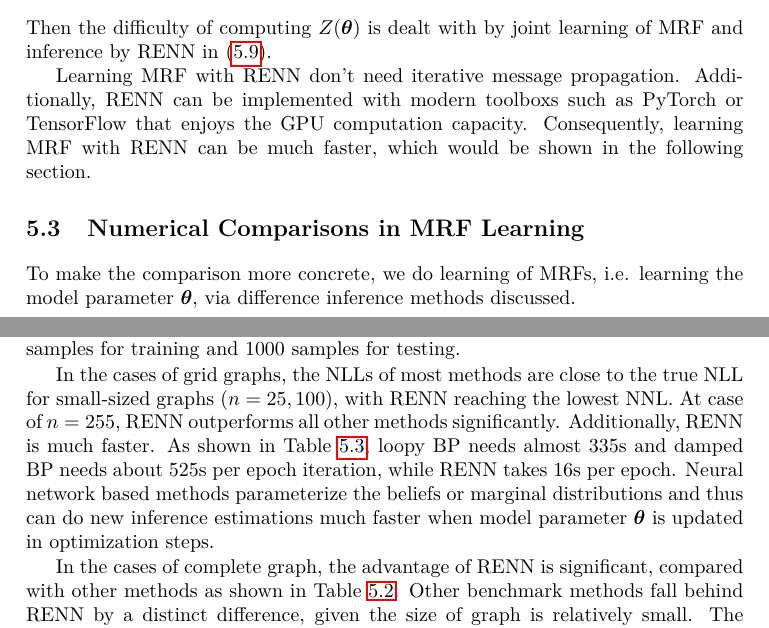
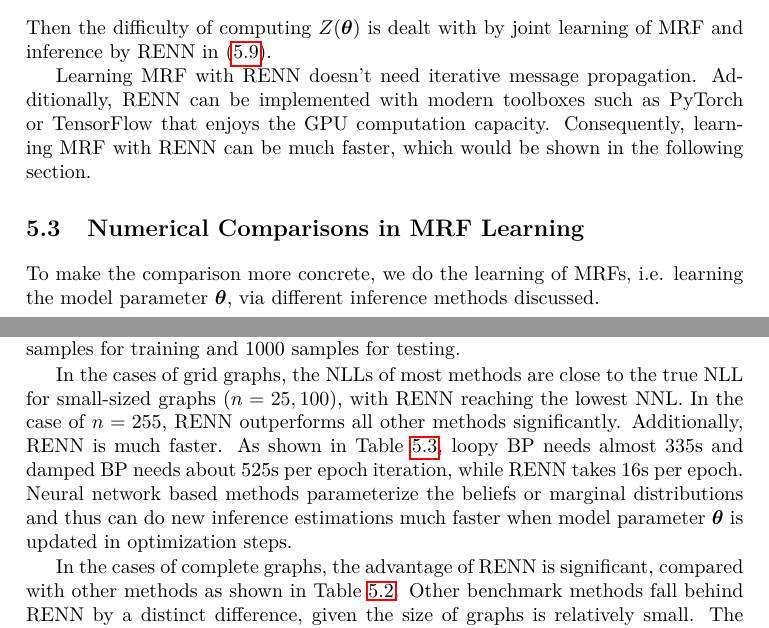
Before and after one commit to FirstHandScientist/phdthesis, a LaTeX thesis (main.tex, which reads source/chapter5/chapter5.tex): two parts of pages 77 and 78 of 89 before the commit and two parts of pages 75 and 76 of 87 after it, joined at a grey line, cut so that both start at the same text. Compiled offline with pdfLaTeX.

Commit message:
proofread correction

```diff
--- a/source/chapter5/chapter5.tex
+++ b/source/chapter5/chapter5.tex
@@ -69,7 +69,7 @@ Combining the model learning and inference, we have
 \end{align}
 Then the difficulty of computing $Z(\bm{\theta})$ is dealt with by joint learning of MRF and inference by RENN in \eqref{eq:learning-min-max}.
 
-Learning MRF with RENN don't need iterative message propagation. Additionally, RENN can be implemented with modern toolboxs such as PyTorch or TensorFlow that enjoys the GPU computation capacity. Consequently, learning MRF with RENN can be much faster, which would be shown in the following section.
+Learning MRF with RENN doesn't need iterative message propagation. Additionally, RENN can be implemented with modern toolboxes such as PyTorch or TensorFlow that enjoys the GPU computation capacity. Consequently, learning MRF with RENN can be much faster, which would be shown in the following section.
 
 
 \section{Numerical Comparisons in MRF Learning}
@@ -169,18 +169,18 @@ Learning MRF with RENN don't need iterative message propagation. Additionally, R
 
 \end{table}
 
-To make the comparison more concrete, we do learning of MRFs, i.e. learning the model parameter $\bm{\theta}$, via difference inference methods discussed.
+To make the comparison more concrete, we do the learning of MRFs, i.e. learning the model parameter $\bm{\theta}$, via different inference methods discussed.
 
 
 We do learning on two types of MRF graphs, grid (Table~\ref{tab:nll-training-grid-n5n10}) and complete graphs (Table~\ref{tab:nll-training-full-n3n4}). For both cases, we firstly sample the parameter set $\bm{\theta}^{\prime}$, then sample training and testing dataset from $p(\bm{x}; \bm{\theta}^{\prime})$. The true NLL of sampled datasets can be computed by $p(\bm{x}; \bm{\theta}^{\prime})$. We then train a randomly-initialized model with the obtained training dataset by using RENN (section~\ref{sec:model-learning-with-renn}). The trained model by RENN is evaluated with testing dataset w.r.t. NLL value, which is compared with trained models by other methods. We also include the comparison with exact inference where $Z(\bm{\theta})$ is computed exactly.
 In the grid graphs, there are $4000$ samples for training and $1000$ for testing. In the complete graph case, there are $2000$ samples for training and $1000$ samples for testing.
 
-In the cases of grid graphs, the NLLs of most methods are close to the true NLL for small-sized graphs ($n=25,100$), with RENN reaching the lowest NNL. At case of $n=255$, RENN outperforms all other methods significantly. Additionally, RENN is much faster. As shown in Table~\ref{tab:time-training}, loopy BP needs almost $335$s and damped BP needs about $525$s per epoch iteration, while RENN takes $16$s per epoch.
+In the cases of grid graphs, the NLLs of most methods are close to the true NLL for small-sized graphs ($n=25,100$), with RENN reaching the lowest NNL. In the case of $n=255$, RENN outperforms all other methods significantly. Additionally, RENN is much faster. As shown in Table~\ref{tab:time-training}, loopy BP needs almost $335$s and damped BP needs about $525$s per epoch iteration, while RENN takes $16$s per epoch.
 Neural network based methods parameterize the beliefs or marginal distributions and thus can do new inference estimations much faster when model parameter $\bm{\theta}$ is updated in optimization steps. % When the learning step of $\bm{\theta}$ is small, multiple steps of update of $\bm{\theta}$ can share one inference estimation of marginals without degenerating performance.
 
 
 
-In the cases of complete graph, the advantage of RENN is significant, compared with other methods as shown in Table~\ref{tab:nll-training-full-n3n4}. Other benchmark methods fall behind RENN by a distinct difference, given the size of graph is relatively small. The results here actually agree with inference experiments shown in Table~\ref{tab:infer-full-n9} and \ref{tab:infer-full-n16}, where partition function estimations of other benchmark methods have much larger errors. As for the average time per epoch, neural network based models still are faster than iterative message passing methods in general.
+In the cases of complete graphs, the advantage of RENN is significant, compared with other methods as shown in Table~\ref{tab:nll-training-full-n3n4}. Other benchmark methods fall behind RENN by a distinct difference, given the size of graphs is relatively small. The results here actually agree with inference experiments shown in Table~\ref{tab:infer-full-n9} and \ref{tab:infer-full-n16}, where partition function estimations of other benchmark methods have much larger errors. As for the average time per epoch, neural network based models still are faster than iterative message-passing methods in general.
 
 
 \section{Discussion on Learning}
```
Also changed, not shown: main.tex (+1 -1 lines), main.pdf, source/chapter5/chapter5.tex (4 more changed lines).
